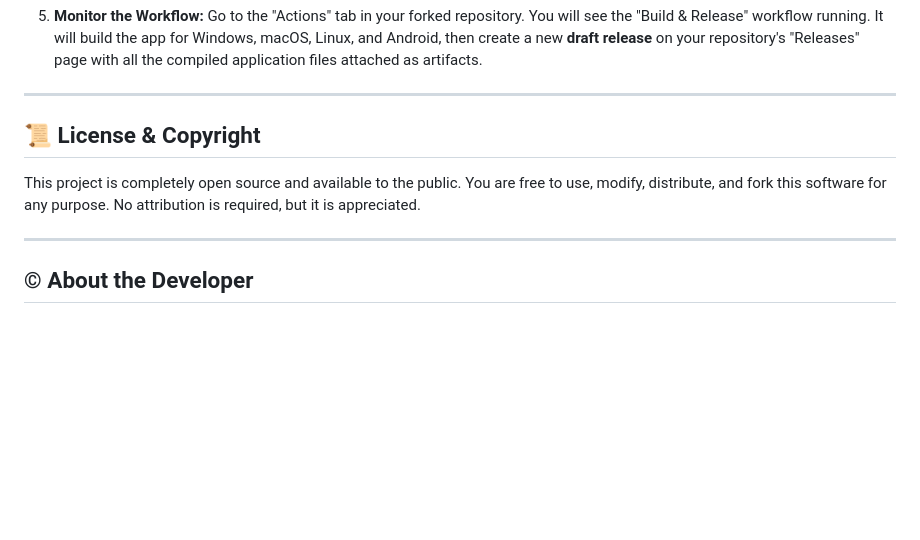
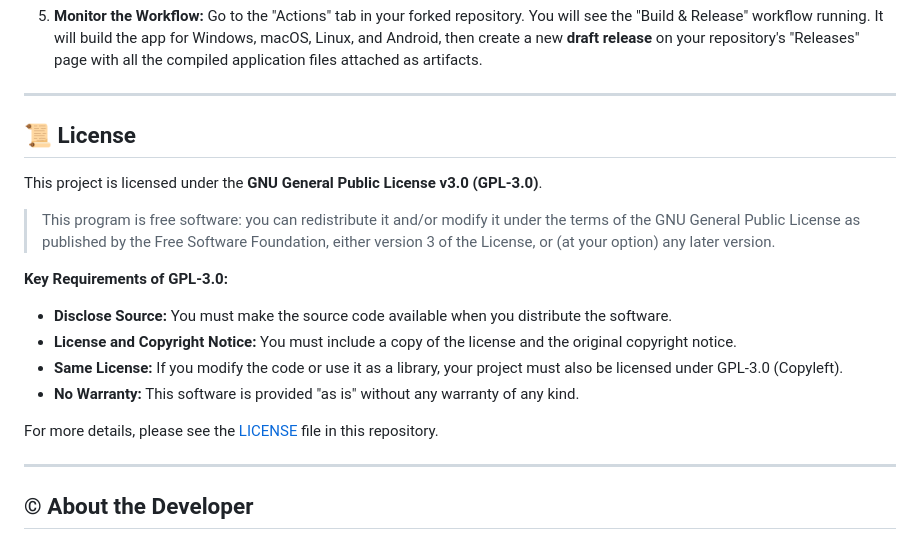
Before and after one commit to IMROVOID/ETH-Hunter, a Markdown page: README.md, the part around the change. Rendered like a GitHub page; blank space fills up the shorter version.

```diff
--- a/README.md
+++ b/README.md
@@ -165,9 +165,19 @@ This repository includes a pre-configured GitHub Actions workflow that automatic
 
 ---
 
-## 📜 License & Copyright
+## 📜 License
 
-This project is completely open source and available to the public. You are free to use, modify, distribute, and fork this software for any purpose. No attribution is required, but it is appreciated.
+This project is licensed under the **GNU General Public License v3.0 (GPL-3.0)**.
+
+> This program is free software: you can redistribute it and/or modify it under the terms of the GNU General Public License as published by the Free Software Foundation, either version 3 of the License, or (at your option) any later version.
+
+**Key Requirements of GPL-3.0:**
+*   **Disclose Source:** You must make the source code available when you distribute the software.
+*   **License and Copyright Notice:** You must include a copy of the license and the original copyright notice.
+*   **Same License:** If you modify the code or use it as a library, your project must also be licensed under GPL-3.0 (Copyleft).
+*   **No Warranty:** This software is provided "as is" without any warranty of any kind.
+
+For more details, please see the [LICENSE](LICENSE) file in this repository.
 
 ---
 
```
